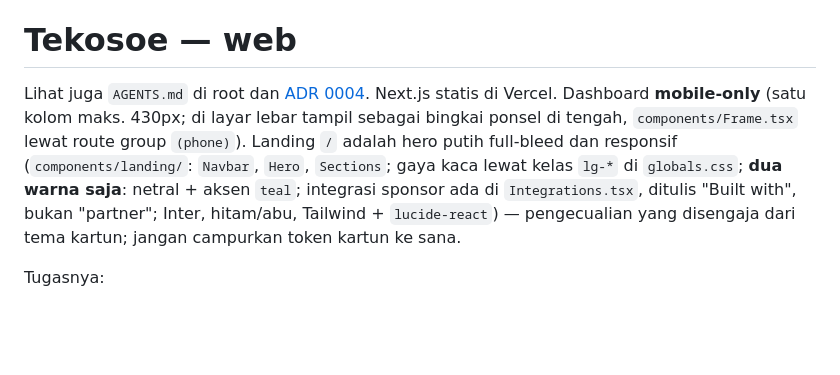
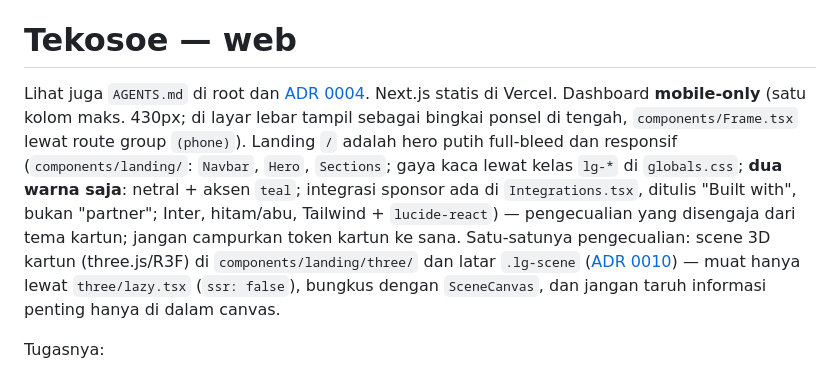
Before and after one commit to sewunodetech/tekosoe, a Markdown page: apps/web/AGENTS.md, the part around the change. Drawn GitHub-style; blank space fills up the shorter version.

Commit message:
docs(web): ADR 0010 for the 3D landing; drop unused panel images
Co-Authored-By: Claude Opus 5.5 <noreply@anthropic.com>

```diff
--- a/apps/web/AGENTS.md
+++ b/apps/web/AGENTS.md
@@ -10,7 +10,7 @@ This block is written and re-added by `next dev` — verify at `node_modules/nex
 
 # Tekosoe — web
 
-Lihat juga `AGENTS.md` di root dan [ADR 0004](../../docs/decisions/0004-web-dashboard-demo.md). Next.js statis di Vercel. Dashboard **mobile-only** (satu kolom maks. 430px; di layar lebar tampil sebagai bingkai ponsel di tengah, `components/Frame.tsx` lewat route group `(phone)`). Landing `/` adalah hero putih full-bleed dan responsif (`components/landing/`: `Navbar`, `Hero`, `Sections`; gaya kaca lewat kelas `lg-*` di `globals.css`; **dua warna saja**: netral + aksen `teal`; integrasi sponsor ada di `Integrations.tsx`, ditulis "Built with", bukan "partner"; Inter, hitam/abu, Tailwind + `lucide-react`) — pengecualian yang disengaja dari tema kartun; jangan campurkan token kartun ke sana.
+Lihat juga `AGENTS.md` di root dan [ADR 0004](../../docs/decisions/0004-web-dashboard-demo.md). Next.js statis di Vercel. Dashboard **mobile-only** (satu kolom maks. 430px; di layar lebar tampil sebagai bingkai ponsel di tengah, `components/Frame.tsx` lewat route group `(phone)`). Landing `/` adalah hero putih full-bleed dan responsif (`components/landing/`: `Navbar`, `Hero`, `Sections`; gaya kaca lewat kelas `lg-*` di `globals.css`; **dua warna saja**: netral + aksen `teal`; integrasi sponsor ada di `Integrations.tsx`, ditulis "Built with", bukan "partner"; Inter, hitam/abu, Tailwind + `lucide-react`) — pengecualian yang disengaja dari tema kartun; jangan campurkan token kartun ke sana. Satu-satunya pengecualian: scene 3D kartun (three.js/R3F) di `components/landing/three/` dan latar `.lg-scene` ([ADR 0010](../../docs/decisions/0010-landing-3d.md)) — muat hanya lewat `three/lazy.tsx` (`ssr: false`), bungkus dengan `SceneCanvas`, dan jangan taruh informasi penting hanya di dalam canvas.
 
 Tugasnya:
 
```
Also changed, not shown: docs/decisions/0010-landing-3d.md (added, +25 -0 lines), 1 other file.
